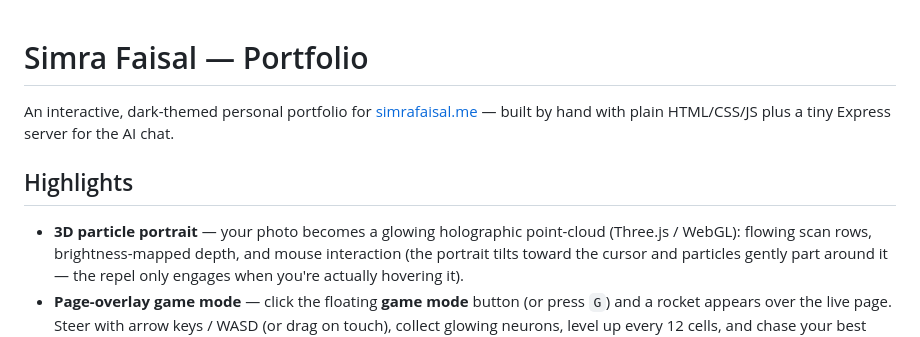
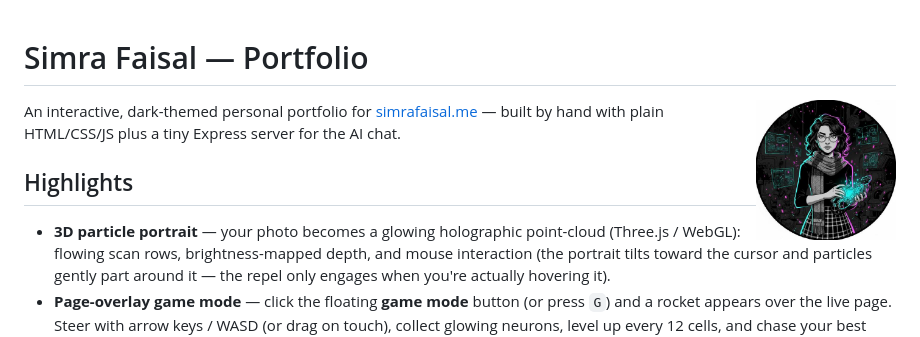
Before and after one commit to SimraFaisal2/simrafaisal, a Markdown page: README.md, the part around the change. Rendered like a GitHub page.

Commit message:
Add profile avatar to the README
🤖 Generated with Codebuff
Co-Authored-By: Codebuff <noreply@codebuff.com>

```diff
--- a/README.md
+++ b/README.md
@@ -1,4 +1,6 @@
 # Simra Faisal — Portfolio
+
+<img src="photo.png" alt="Simra Faisal" width="140" align="right"/>
 
 An interactive, dark-themed personal portfolio for [simrafaisal.me](https://simrafaisal.me) — built by hand with plain HTML/CSS/JS plus a tiny Express server for the AI chat.
 
```
